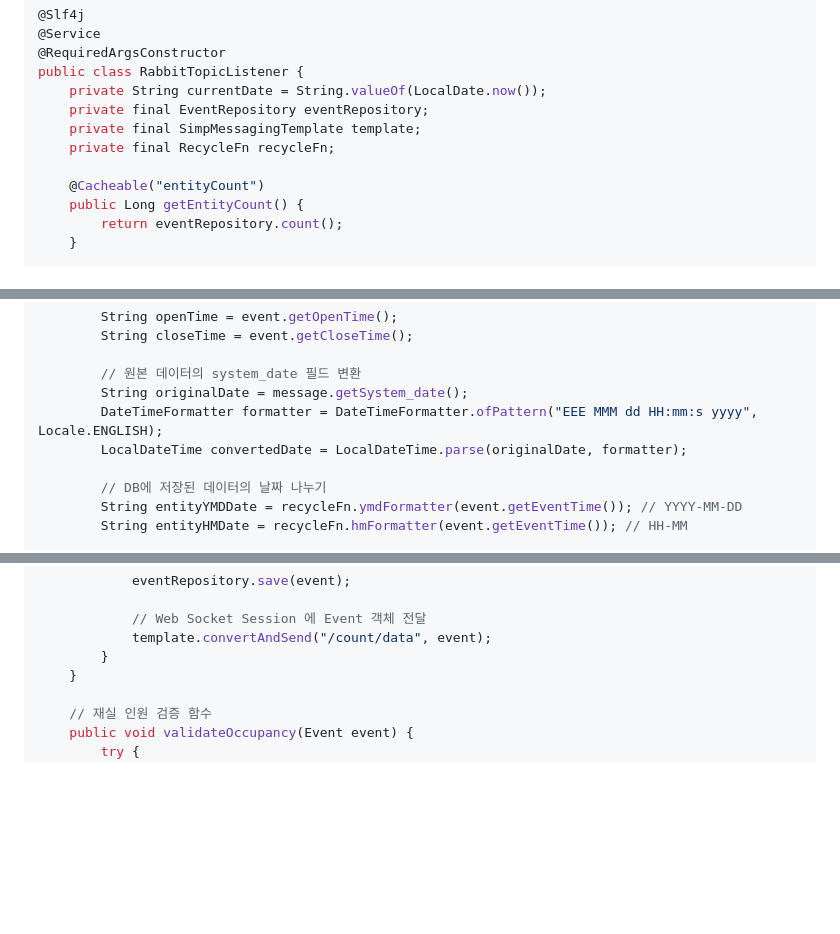
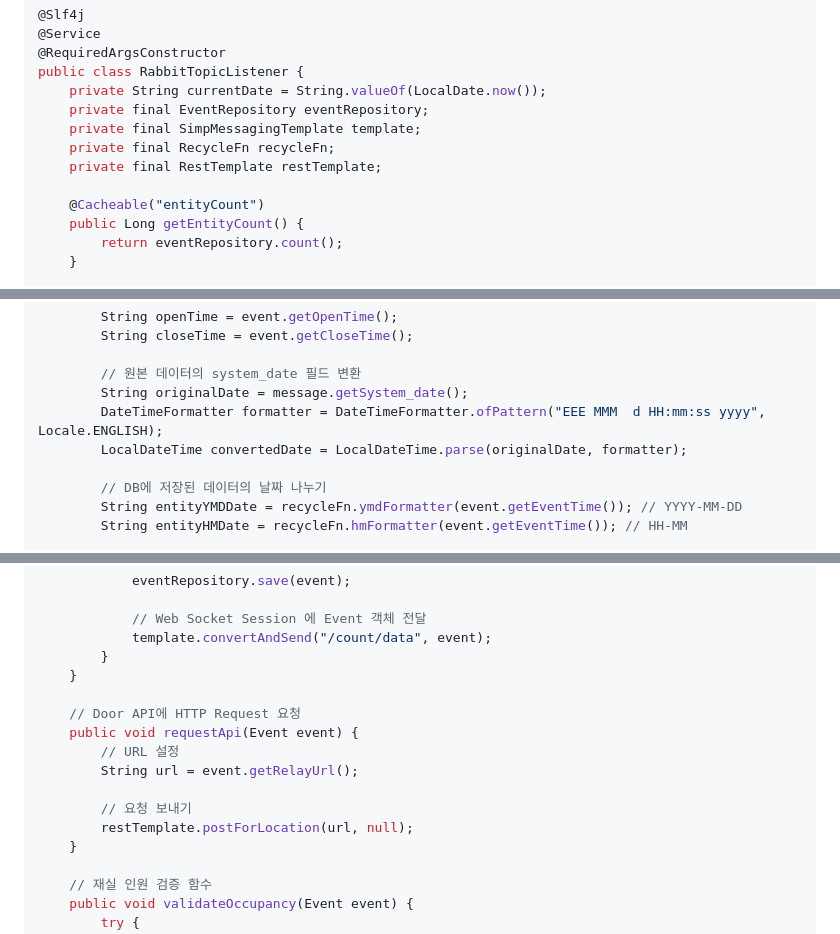
Before and after one commit to spacedustz/Access-Control, a Markdown page: Description/Listener.md, 3 parts joined by grey strips. Drawn GitHub-style; blank space fills up the shorter version.

Commit message:
Description - 이벤트 발생 시 API Request 설명 업데이트

```diff
--- a/Description/Listener.md
+++ b/Description/Listener.md
@@ -38,6 +38,7 @@ public class RabbitTopicListener {
     private final EventRepository eventRepository;
     private final SimpMessagingTemplate template;
     private final RecycleFn recycleFn;
+    private final RestTemplate restTemplate;
 
     @Cacheable("entityCount")
     public Long getEntityCount() {
@@ -67,7 +68,7 @@ public class RabbitTopicListener {
 
         // 원본 데이터의 system_date 필드 변환
         String originalDate = message.getSystem_date();
-        DateTimeFormatter formatter = DateTimeFormatter.ofPattern("EEE MMM dd HH:mm:s yyyy", Locale.ENGLISH);
+        DateTimeFormatter formatter = DateTimeFormatter.ofPattern("EEE MMM  d HH:mm:ss yyyy", Locale.ENGLISH);
         LocalDateTime convertedDate = LocalDateTime.parse(originalDate, formatter);
 
         // DB에 저장된 데이터의 날짜 나누기
@@ -117,6 +119,15 @@ public class RabbitTopicListener {
             // Web Socket Session 에 Event 객체 전달
             template.convertAndSend("/count/data", event);
         }
+    }
+
+    // Door API에 HTTP Request 요청
+    public void requestApi(Event event) {
+        // URL 설정
+        String url = event.getRelayUrl();
+
+        // 요청 보내기
+        restTemplate.postForLocation(url, null);
     }
 
     // 재실 인원 검증 함수
```
Also changed, not shown: other parts of Description/Listener.md (+1 -0 lines), Description/ScheduleTask.md (+2 -0 lines).
